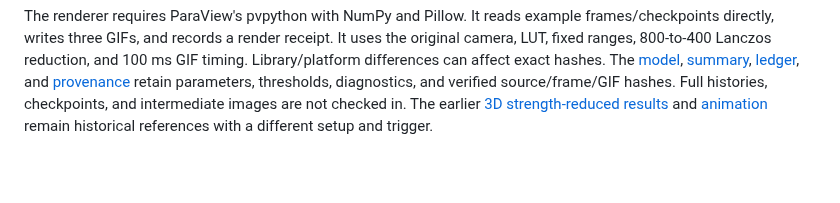
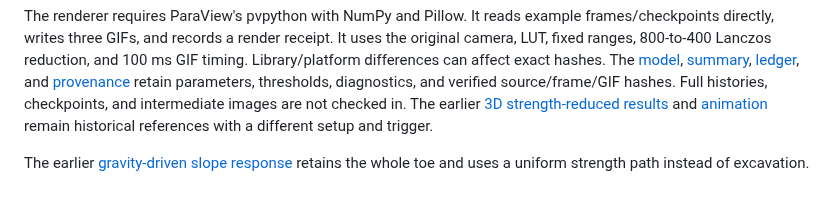
Before and after one commit to lililii124/jax-mpm, a Markdown page: docs/MAT173_LANDSLIDE.md, the part around the change. Drawn GitHub-style; blank space fills up the shorter version.

Commit message:
Show toe excavation and unexcavated slope response together

```diff
--- a/docs/MAT173_LANDSLIDE.md
+++ b/docs/MAT173_LANDSLIDE.md
@@ -111,3 +111,6 @@ Full histories, checkpoints, and intermediate images are not checked in.
 The earlier [3D strength-reduced results](results/material-engineering--mat173-strength-reduced-slope-response/summary.json)
 and [animation](images/home/mat173-strength-reduced-slope-response.gif) remain
 historical references with a different setup and trigger.
+
+The earlier [gravity-driven slope response](MAT173_GRAVITY_SLOPE.md) retains
+the whole toe and uses a uniform strength path instead of excavation.
```
Also changed, not shown: README.md (+12 -0 lines), docs/MAT173_GRAVITY_SLOPE.md (added, +45 -0 lines), docs/images/home/mat173-gravity--plastic-activity.gif (added), docs/images/home/mat173-gravity--shear-softening.gif (added), 2 other files.
